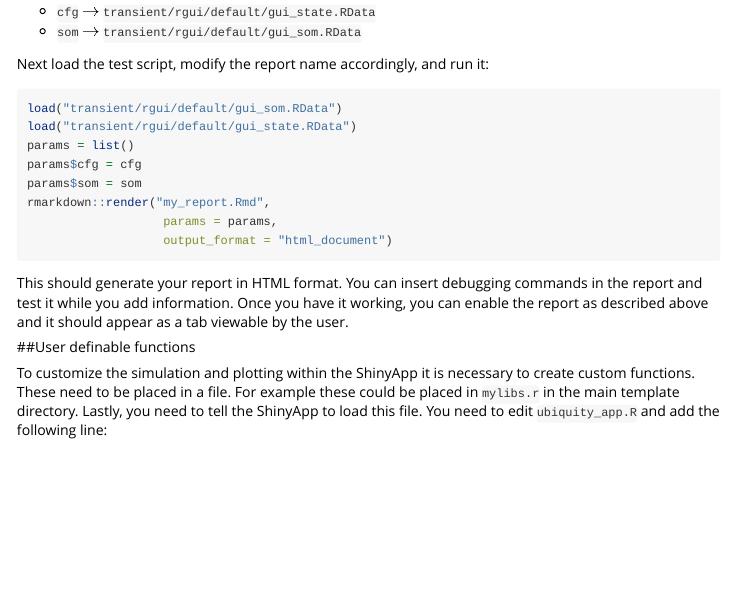
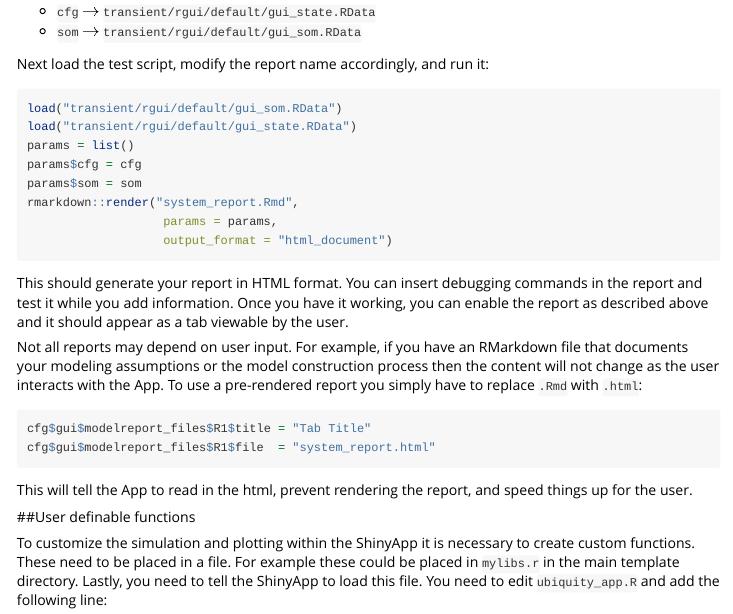
Before and after one commit to john-harrold/ubiquity, an R Markdown document (vignettes/Deployment.Rmd): the page in a window 1100 px wide, from 3900 px down. Rendered offline with R 4.5, knitr and Pandoc, with nearby package versions.

Commit message:
Adding the ability to have the App use html rendered Rmarkdown reports.

````diff
--- a/vignettes/Deployment.Rmd
+++ b/vignettes/Deployment.Rmd
@@ -159,13 +159,21 @@ load("transient/rgui/default/gui_state.RData")
 params = list()
 params$cfg = cfg
 params$som = som
-rmarkdown::render("my_report.Rmd",
+rmarkdown::render("system_report.Rmd",
                    params = params,
                    output_format = "html_document")
 ```
 
 This should generate your report in HTML format. You can insert debugging commands in the report and test it while you add information. Once you have it working, you can enable the report as described above and it should appear as a tab viewable by the user.
 
+Not all reports may depend on user input. For example, if you have an RMarkdown file that documents your modeling assumptions or the model construction process then the content will not change as the user interacts with the App. To use a pre-rendered report you simply have to replace ``.Rmd`` with ``.html``:
+
+```{r, eval=FALSE}
+cfg$gui$modelreport_files$R1$title = "Tab Title"
+cfg$gui$modelreport_files$R1$file  = "system_report.html"
+```
+
+This will tell the App to read in the html, prevent rendering the report, and speed things up for the user.
 
 ##User definable functions
 
````
Also changed, not shown: inst/ubinc/templates/ubiquity_app.R (+20 -6 lines), inst/ubinc/templates/ubiquity_server.R (+8 -0 lines).
